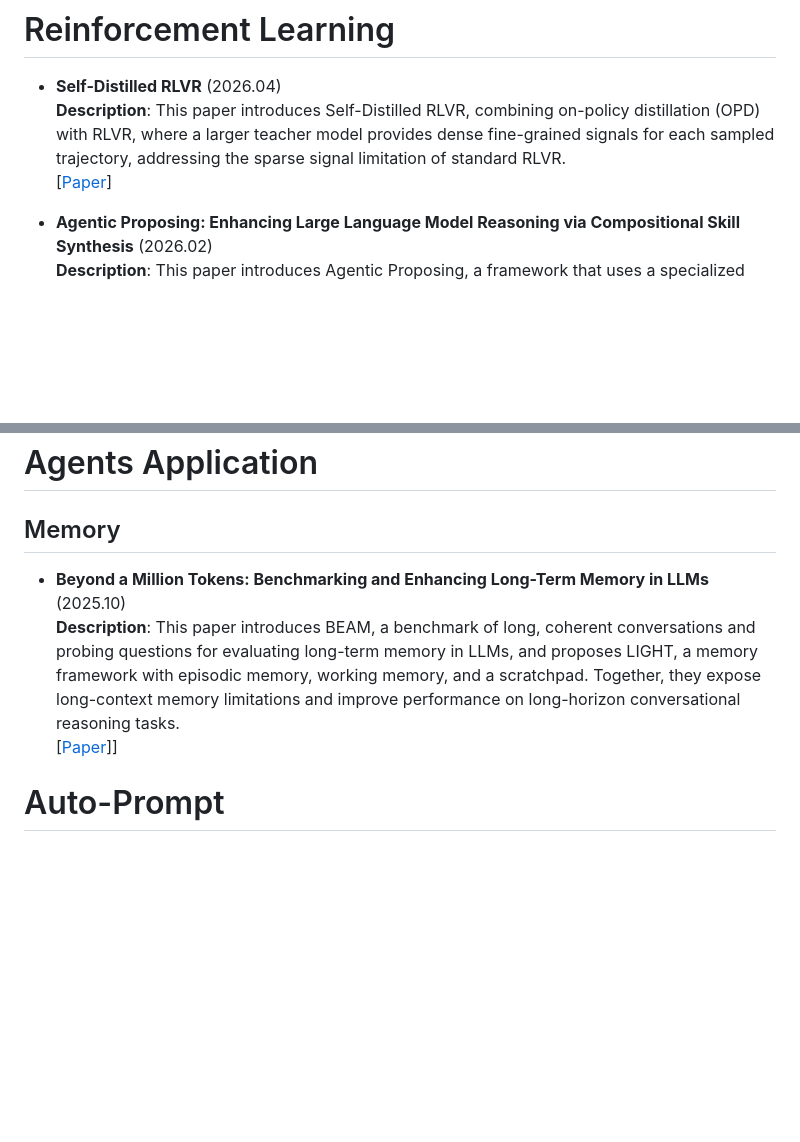
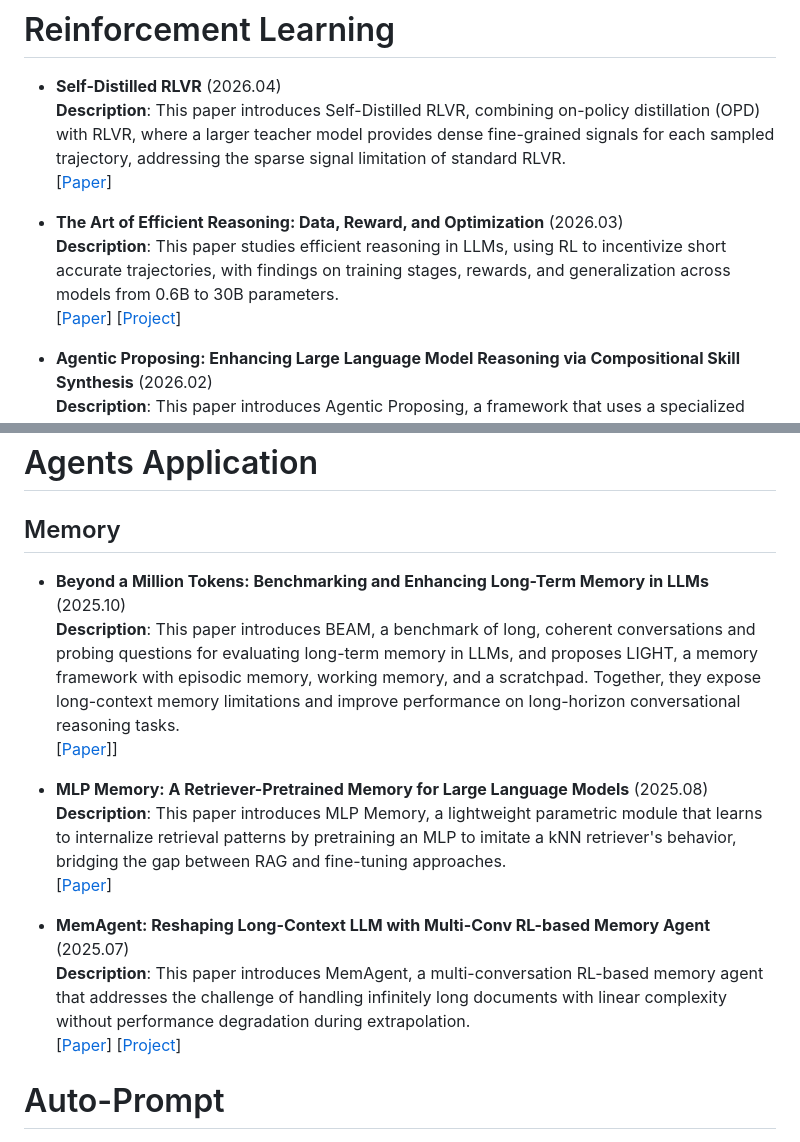
Before and after one commit to BrenchCC/Awesome-LLM-Research-Collections, a Markdown page: README.md, 2 parts joined by grey strips. GitHub-like rendering; blank space fills up the shorter version.

Commit message:
docs: add Efficient Reasoning and memory papers to README
Co-Authored-By: Claude Opus 4.6 <noreply@anthropic.com>

```diff
--- a/README.md
+++ b/README.md
@@ -151,6 +151,11 @@
   **Description**: This paper introduces Self-Distilled RLVR, combining on-policy distillation (OPD) with RLVR, where a larger teacher model provides dense fine-grained signals for each sampled trajectory, addressing the sparse signal limitation of standard RLVR. \
   [[Paper](https://arxiv.org/abs/2604.03128)]
 
+- **The Art of Efficient Reasoning: Data, Reward, and Optimization** (2026.03) \
+  **Description**: This paper studies efficient reasoning in LLMs, using RL to incentivize short accurate trajectories, with findings on training stages, rewards, and generalization across models from 0.6B to 30B parameters. \
+  [[Paper](https://arxiv.org/abs/2602.20945)]
+  [[Project](https://wutaiqiang.github.io/project/Art)]
+
 - **Agentic Proposing: Enhancing Large Language Model Reasoning via Compositional Skill Synthesis** (2026.02) \
   **Description**: This paper introduces Agentic Proposing, a framework that uses a specialized agent with Multi-Granularity Policy Optimization (MGPO) to dynamically select and compose modular reasoning skills for synthesizing high-precision training trajectories. \
   [[Paper](https://arxiv.org/abs/2602.03279)]
@@ -192,10 +197,18 @@
 # Agents Application
 
 ## Memory
-
 - **Beyond a Million Tokens: Benchmarking and Enhancing Long-Term Memory in LLMs** (2025.10) \
   **Description**: This paper introduces BEAM, a benchmark of long, coherent conversations and probing questions for evaluating long-term memory in LLMs, and proposes LIGHT, a memory framework with episodic memory, working memory, and a scratchpad. Together, they expose long-context memory limitations and improve performance on long-horizon conversational reasoning tasks. \
   [[Paper](https://arxiv.org/abs/2510.27246)]]
+
+- **MLP Memory: A Retriever-Pretrained Memory for Large Language Models** (2025.08) \
+  **Description**: This paper introduces MLP Memory, a lightweight parametric module that learns to internalize retrieval patterns by pretraining an MLP to imitate a kNN retriever's behavior, bridging the gap between RAG and fine-tuning approaches. \
+  [[Paper](https://arxiv.org/abs/2508.01832)]
+
+- **MemAgent: Reshaping Long-Context LLM with Multi-Conv RL-based Memory Agent** (2025.07) \
+  **Description**: This paper introduces MemAgent, a multi-conversation RL-based memory agent that addresses the challenge of handling infinitely long documents with linear complexity without performance degradation during extrapolation. \
+  [[Paper](https://arxiv.org/abs/2507.02259)]
+  [[Project](https://memagent-sialab.github.io/)]
 
 # Auto-Prompt
 
```
